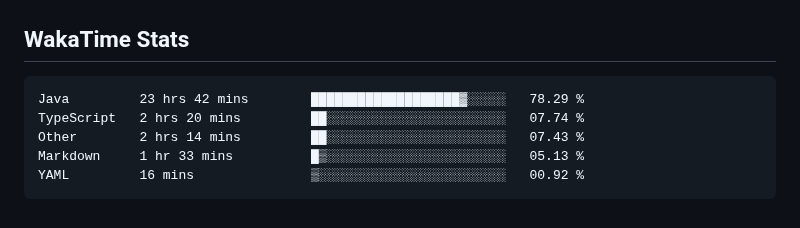
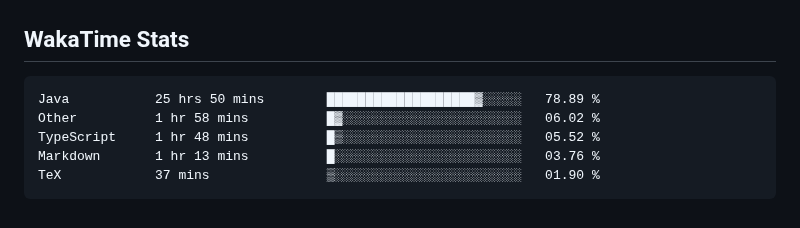
Before and after one commit to usrivastava92/usrivastava92, a Markdown page: README.md, the part around the change. Drawn GitHub-style.

Commit message:
Updated waka-readme graph with new metrics

````diff
--- a/README.md
+++ b/README.md
@@ -66,11 +66,11 @@ I enjoy building high-scale backend services, platform foundations, and develope
 <!--START_SECTION:waka-->
 
 ```txt
-Java         23 hrs 42 mins        ███████████████████▓░░░░░   78.29 %
-TypeScript   2 hrs 20 mins         ██░░░░░░░░░░░░░░░░░░░░░░░   07.74 %
-Other        2 hrs 14 mins         ██░░░░░░░░░░░░░░░░░░░░░░░   07.43 %
-Markdown     1 hr 33 mins          █▒░░░░░░░░░░░░░░░░░░░░░░░   05.13 %
-YAML         16 mins               ▒░░░░░░░░░░░░░░░░░░░░░░░░   00.92 %
+Java           25 hrs 50 mins        ███████████████████▓░░░░░   78.89 %
+Other          1 hr 58 mins          █▓░░░░░░░░░░░░░░░░░░░░░░░   06.02 %
+TypeScript     1 hr 48 mins          █▒░░░░░░░░░░░░░░░░░░░░░░░   05.52 %
+Markdown       1 hr 13 mins          █░░░░░░░░░░░░░░░░░░░░░░░░   03.76 %
+TeX            37 mins               ▒░░░░░░░░░░░░░░░░░░░░░░░░   01.90 %
 ```
 
 <!--END_SECTION:waka-->
````
